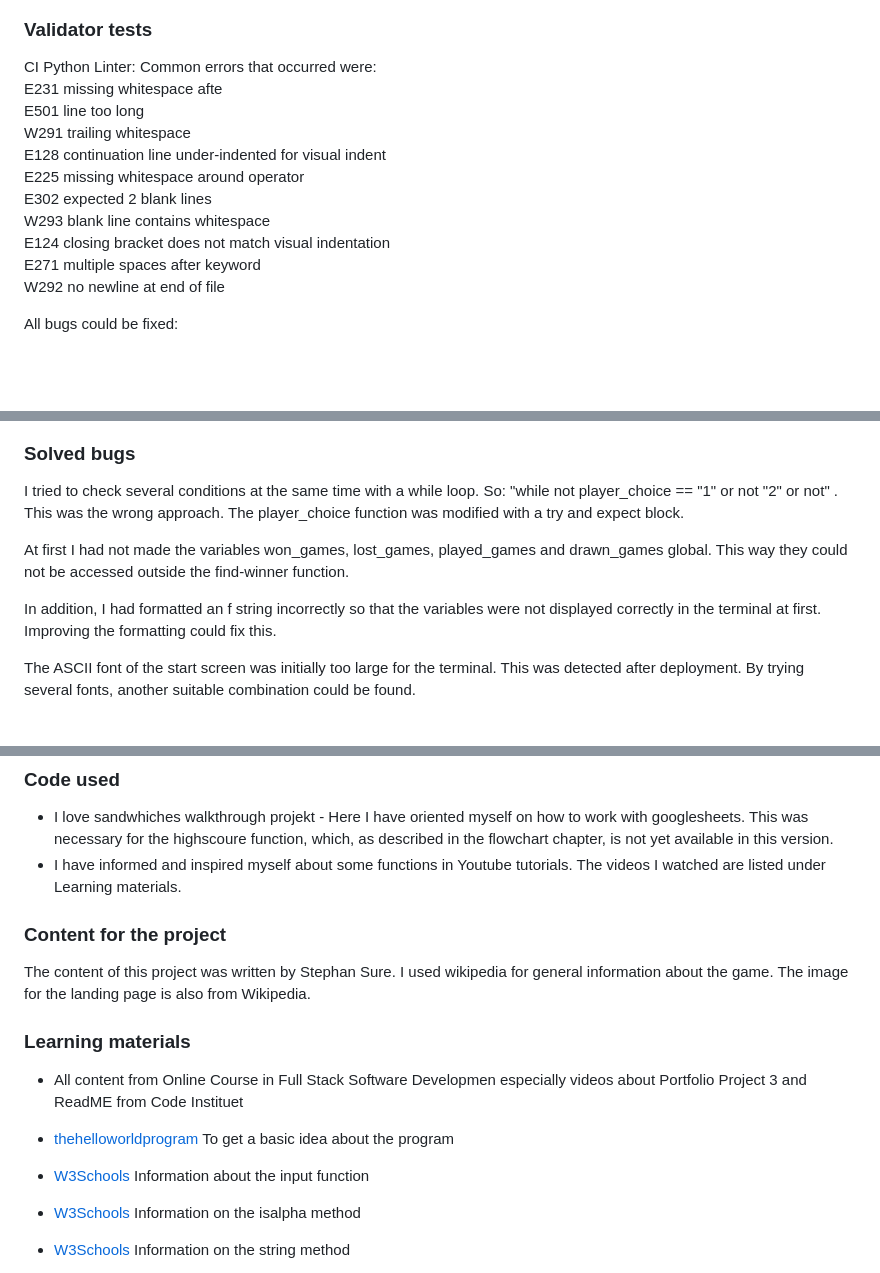
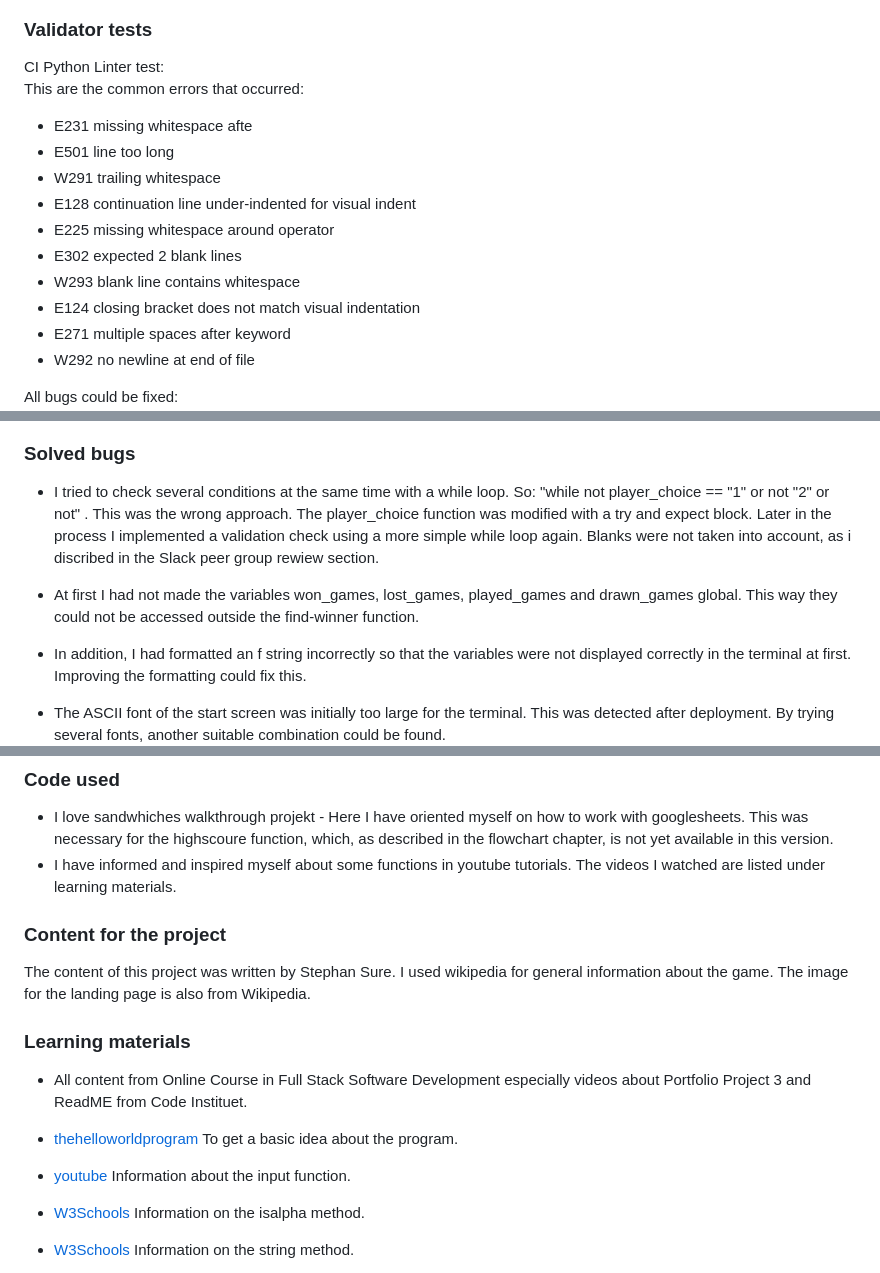
Before and after one commit to Code-Institute-Submissions/SureDeveloping-Rock-Paper-Scissors, a Markdown page: README.md, 3 parts joined by grey strips. GitHub-like rendering; blank space fills up the shorter version.

Commit message:
Add content and fix typos in the readme.

```diff
--- a/README.md
+++ b/README.md
@@ -238,29 +238,29 @@ Aleksandar Javorovic tested my programm and he found a small bug. In the playing
 
 
 ### Validator tests
-CI Python Linter:
-Common errors that occurred were: <br>
-E231 missing whitespace afte <br>
-E501 line too long <br>
-W291 trailing whitespace <br>
-E128 continuation line under-indented for visual indent <br>
-E225 missing whitespace around operator <br>
-E302 expected 2 blank lines <br>
-W293 blank line contains whitespace <br>
-E124 closing bracket does not match visual indentation <br>
-E271 multiple spaces after keyword <br>
-W292 no newline at end of file <br>
+CI Python Linter test: <br>
+This are the common errors that occurred: <br>
+- E231 missing whitespace afte <br>
+- E501 line too long <br>
+- W291 trailing whitespace <br>
+- E128 continuation line under-indented for visual indent <br>
+- E225 missing whitespace around operator <br>
+- E302 expected 2 blank lines <br>
+- W293 blank line contains whitespace <br>
+- E124 closing bracket does not match visual indentation <br>
+- E271 multiple spaces after keyword <br>
+- W292 no newline at end of file <br>
 
 All bugs could be fixed:
 ![CI Python Linter test result](images/ci-python-linter-test.png "CI Python Linter test result")
 
 ### Solved bugs
-I tried to check several conditions at the same time with a while loop. So: "while not player_choice == "1" or not "2" or not" . This was the wrong approach. The player_choice function was modified with a try and expect block.
+- I tried to check several conditions at the same time with a while loop. So: "while not player_choice == "1" or not "2" or not" . This was the wrong approach. The player_choice function was modified with a try and expect block. Later in the process I implemented a validation check using a more simple while loop again. Blanks were not taken into account, as i discribed in the Slack peer group rewiew section.
 
-At first I had not made the variables won_games, lost_games, played_games and drawn_games global. This way they could not be accessed outside the find-winner function.
+- At first I had not made the variables won_games, lost_games, played_games and drawn_games global. This way they could not be accessed outside the find-winner function.
 
-In addition, I had formatted an f string incorrectly so that the variables were not displayed correctly in the terminal at first. Improving the formatting could fix this.
+- In addition, I had formatted an f string incorrectly so that the variables were not displayed correctly in the terminal at first. Improving the formatting could fix this.
 
-The ASCII font of the start screen was initially too large for the terminal. This was detected after deployment. By trying several fonts, another suitable combination could be found.
+- The ASCII font of the start screen was initially too large for the terminal. This was detected after deployment. By trying several fonts, another suitable combination could be found.
 ![ASCII error image](images/error-ascii-font.png "ASCII error image")
 
@@ -277,19 +277,19 @@ I had forgotten to add a while loop to the main_menu and the end_game function.
 
 ### Code used
 - I love sandwhiches walkthrough projekt - Here I have oriented myself on how to work with googlesheets. This was necessary for the highscoure function, which, as described in the flowchart chapter, is not yet available in this version.
-- I have informed and inspired myself about some functions in Youtube tutorials. The videos I watched are listed under Learning materials.
+- I have informed and inspired myself about some functions in youtube tutorials. The videos I watched are listed under learning materials.
 
 ### Content for the project
 The content of this project was written by Stephan Sure. I used wikipedia for general information about the game. The image for the landing page is also from Wikipedia.
 
 ### Learning materials
-- All content from Online Course in Full Stack Software Developmen especially videos about Portfolio Project 3 and ReadME from Code Instituet
+- All content from Online Course in Full Stack Software Development especially videos about Portfolio Project 3 and ReadME from Code Instituet.
 
-- [thehelloworldprogram](https://thehelloworldprogram.com/python/python-game-rock-paper-scissors/ ) To get a basic idea about the program
+- [thehelloworldprogram](https://thehelloworldprogram.com/python/python-game-rock-paper-scissors/ ) To get a basic idea about the program.
 
-- [W3Schools](https://www.youtube.com/watch?v=I9h1c-121Uk&t=37s ) Information about the input function
+- [youtube](https://www.youtube.com/watch?v=I9h1c-121Uk&t=37s ) Information about the input function.
 
-- [W3Schools](https://www.w3schools.com/python/ref_string_isalpha.asp ) Information on the isalpha method
+- [W3Schools](https://www.w3schools.com/python/ref_string_isalpha.asp ) Information on the isalpha method.
 
-- [W3Schools](https://www.w3schools.com/python/ref_string_strip.asp#gsc.tab=0 ) Information on the string method
+- [W3Schools](https://www.w3schools.com/python/ref_string_strip.asp#gsc.tab=0 ) Information on the string method.
 
```
Also changed, not shown: other parts of README.md (+13 -12 lines).
